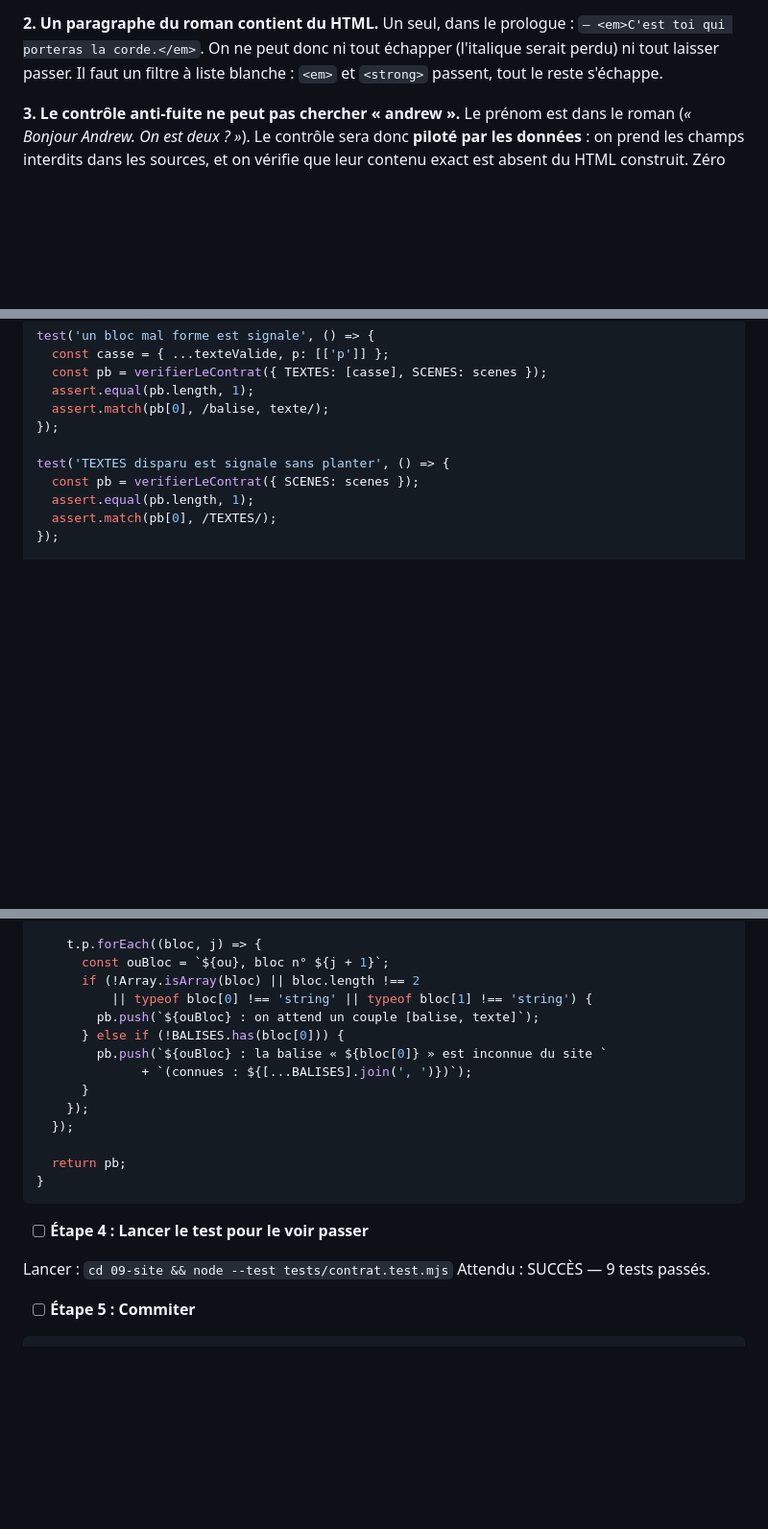
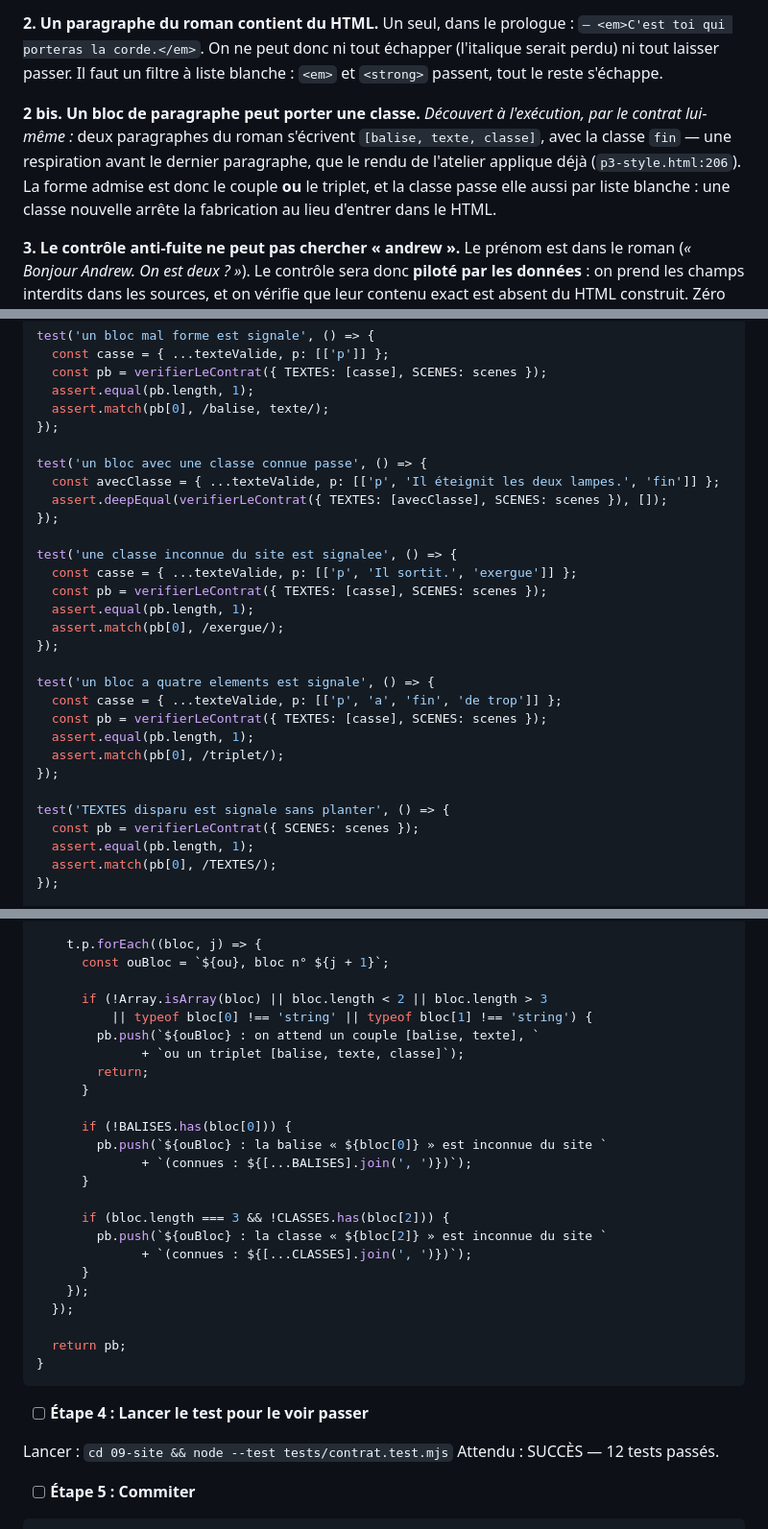
Before and after one commit to pandarvis/eclaircie, a Markdown page: 09-site/conception/2026-08-19-tranche-1-plan.md, 3 parts joined by grey strips. Shown at 96% size. GitHub-like rendering; blank space fills up the shorter version.

Commit message:
Le plan admet qu'un paragraphe porte une classe
Le contrat a refuse les vraies donnees, et il avait raison : deux
paragraphes s'ecrivent [balise, texte, classe] avec la classe `fin`, une
respiration que le rendu de l'atelier applique deja. La forme admise
devient le couple ou le triplet, et la classe passe elle aussi par liste
blanche.

Co-Authored-By: Claude Opus 5 <noreply@anthropic.com>

```diff
--- a/09-site/conception/2026-08-19-tranche-1-plan.md
+++ b/09-site/conception/2026-08-19-tranche-1-plan.md
@@ -39,6 +39,13 @@ frontière tout seul.
 `— <em>C'est toi qui porteras la corde.</em>`. On ne peut donc ni tout échapper (l'italique
 serait perdu) ni tout laisser passer. Il faut un filtre à liste blanche : `<em>` et `<strong>`
 passent, tout le reste s'échappe.
+
+**2 bis. Un bloc de paragraphe peut porter une classe.** *Découvert à l'exécution, par le
+contrat lui-même :* deux paragraphes du roman s'écrivent `[balise, texte, classe]`, avec la
+classe `fin` — une respiration avant le dernier paragraphe, que le rendu de l'atelier applique
+déjà (`p3-style.html:206`). La forme admise est donc le couple **ou** le triplet, et la classe
+passe elle aussi par liste blanche : une classe nouvelle arrête la fabrication au lieu
+d'entrer dans le HTML.
 
 **3. Le contrôle anti-fuite ne peut pas chercher « andrew ».** Le prénom est dans le roman
 (*« Bonjour Andrew. On est deux ? »*). Le contrôle sera donc **piloté par les données** : on prend
@@ -342,6 +349,25 @@ test('un bloc mal forme est signale', () => {
   assert.match(pb[0], /balise, texte/);
 });
 
+test('un bloc avec une classe connue passe', () => {
+  const avecClasse = { ...texteValide, p: [['p', 'Il éteignit les deux lampes.', 'fin']] };
+  assert.deepEqual(verifierLeContrat({ TEXTES: [avecClasse], SCENES: scenes }), []);
+});
+
+test('une classe inconnue du site est signalee', () => {
+  const casse = { ...texteValide, p: [['p', 'Il sortit.', 'exergue']] };
+  const pb = verifierLeContrat({ TEXTES: [casse], SCENES: scenes });
+  assert.equal(pb.length, 1);
+  assert.match(pb[0], /exergue/);
+});
+
+test('un bloc a quatre elements est signale', () => {
+  const casse = { ...texteValide, p: [['p', 'a', 'fin', 'de trop']] };
+  const pb = verifierLeContrat({ TEXTES: [casse], SCENES: scenes });
+  assert.equal(pb.length, 1);
+  assert.match(pb[0], /triplet/);
+});
+
 test('TEXTES disparu est signale sans planter', () => {
   const pb = verifierLeContrat({ SCENES: scenes });
   assert.equal(pb.length, 1);
@@ -425,12 +457,22 @@ export function verifierLeContrat({ TEXTES, SCENES }) {
 
     t.p.forEach((bloc, j) => {
       const ouBloc = `${ou}, bloc n° ${j + 1}`;
-      if (!Array.isArray(bloc) || bloc.length !== 2
+
+      if (!Array.isArray(bloc) || bloc.length < 2 || bloc.length > 3
           || typeof bloc[0] !== 'string' || typeof bloc[1] !== 'string') {
-        pb.push(`${ouBloc} : on attend un couple [balise, texte]`);
-      } else if (!BALISES.has(bloc[0])) {
+        pb.push(`${ouBloc} : on attend un couple [balise, texte], `
+              + `ou un triplet [balise, texte, classe]`);
+        return;
+      }
+
+      if (!BALISES.has(bloc[0])) {
         pb.push(`${ouBloc} : la balise « ${bloc[0]} » est inconnue du site `
               + `(connues : ${[...BALISES].join(', ')})`);
+      }
+
+      if (bloc.length === 3 && !CLASSES.has(bloc[2])) {
+        pb.push(`${ouBloc} : la classe « ${bloc[2]} » est inconnue du site `
+              + `(connues : ${[...CLASSES].join(', ')})`);
       }
     });
   });
@@ -442,7 +484,7 @@ export function verifierLeContrat({ TEXTES, SCENES }) {
 - [ ] **Étape 4 : Lancer le test pour le voir passer**
 
 Lancer : `cd 09-site && node --test tests/contrat.test.mjs`
-Attendu : SUCCÈS — 9 tests passés.
+Attendu : SUCCÈS — 12 tests passés.
 
 - [ ] **Étape 5 : Commiter**
 
```
Also changed, not shown: other parts of 09-site/conception/2026-08-19-tranche-1-plan.md (+13 -2 lines).
